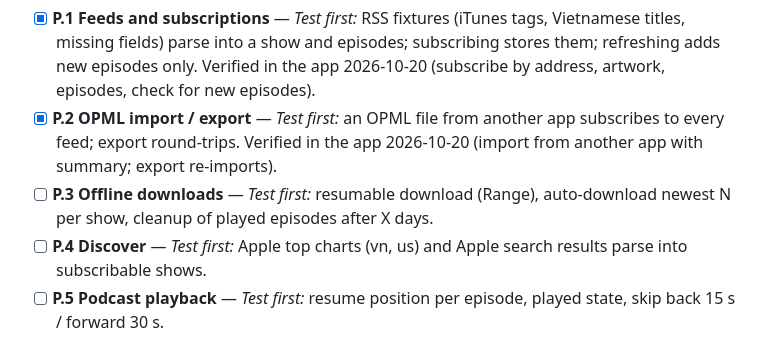
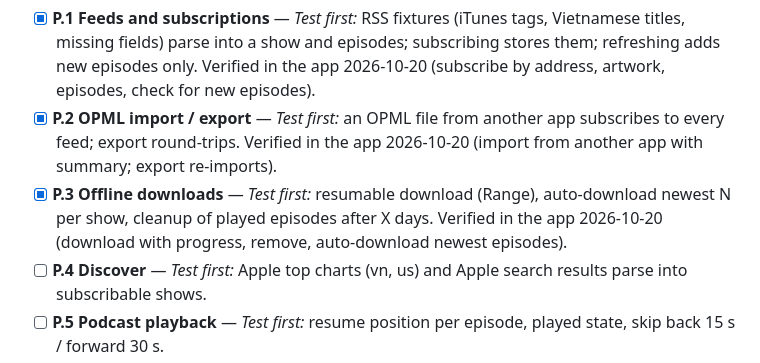
Before and after one commit to khangkhangg/Miu-Music-Player, a Markdown page: docs/CHECKLIST.md, the part around the change. GitHub-like rendering.

Commit message:
Tick P.3 (verified in the app)
Co-Authored-By: Claude Opus 5.5 <noreply@anthropic.com>

```diff
--- a/docs/CHECKLIST.md
+++ b/docs/CHECKLIST.md
@@ -191,7 +191,8 @@ Added 2026-10-20. Default Discover charts: Vietnam and US.
   Verified in the app 2026-10-20 (subscribe by address, artwork, episodes, check for new episodes).
 - [x] **P.2 OPML import / export** — *Test first:* an OPML file from another app subscribes to every feed; export round-trips.
   Verified in the app 2026-10-20 (import from another app with summary; export re-imports).
-- [ ] **P.3 Offline downloads** — *Test first:* resumable download (Range), auto-download newest N per show, cleanup of played episodes after X days.
+- [x] **P.3 Offline downloads** — *Test first:* resumable download (Range), auto-download newest N per show, cleanup of played episodes after X days.
+  Verified in the app 2026-10-20 (download with progress, remove, auto-download newest episodes).
 - [ ] **P.4 Discover** — *Test first:* Apple top charts (vn, us) and Apple search results parse into subscribable shows.
 - [ ] **P.5 Podcast playback** — *Test first:* resume position per episode, played state, skip back 15 s / forward 30 s.
 - [ ] **P.6 Playback speed** (optional) — time-stretch without pitch change.
```
